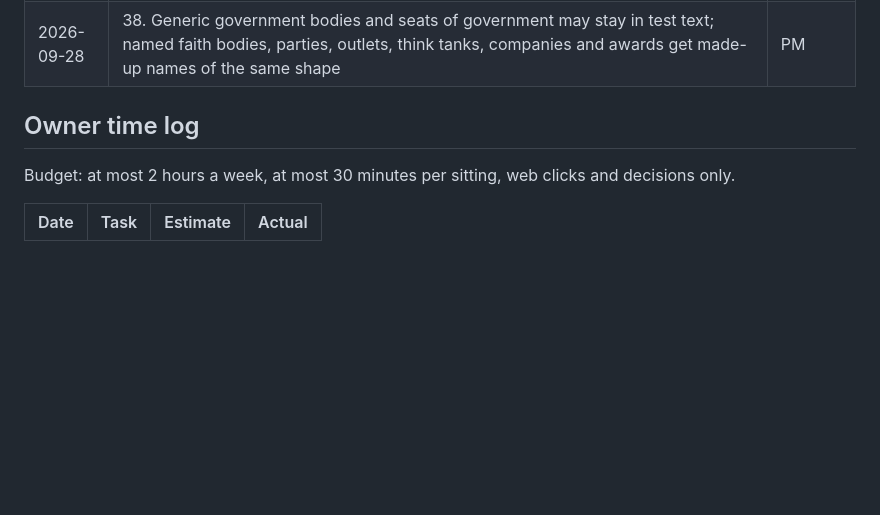
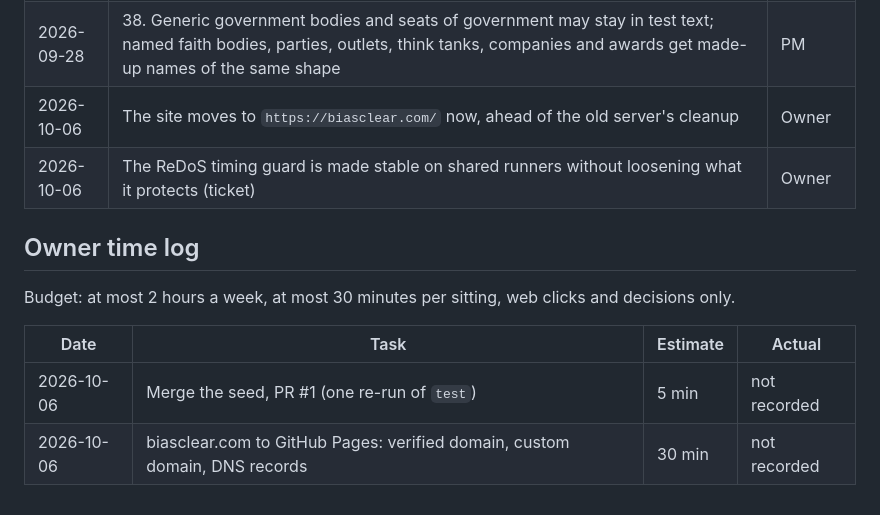
Before and after one commit to biasclear/biasclear, a Markdown page: ops/BOARD.md, the part around one of its changes. Drawn GitHub-style; blank space fills up the shorter version.

```diff
--- a/ops/BOARD.md
+++ b/ops/BOARD.md
@@ -139,6 +139,8 @@ Numbered decisions keep their numbers from the full log. The ones about accounts
 | 2026-09-28 | 36. Faith-specific common nouns count as faith words when they are rule content; rules use faith-neutral terms | PM |
 | 2026-09-28 | 37. The "Ignore the ___" trade-off (the object must end the clause) is accepted as documented | PM |
 | 2026-09-28 | 38. Generic government bodies and seats of government may stay in test text; named faith bodies, parties, outlets, think tanks, companies and awards get made-up names of the same shape | PM |
+| 2026-10-06 | The site moves to `https://biasclear.com/` now, ahead of the old server's cleanup | Owner |
+| 2026-10-06 | The ReDoS timing guard is made stable on shared runners without loosening what it protects (ticket) | Owner |
 
 ## Owner time log
 
@@ -146,3 +148,5 @@ Budget: at most 2 hours a week, at most 30 minutes per sitting, web clicks and d
 
 | Date | Task | Estimate | Actual |
 |---|---|---|---|
+| 2026-10-06 | Merge the seed, PR #1 (one re-run of `test`) | 5 min | not recorded |
+| 2026-10-06 | biasclear.com to GitHub Pages: verified domain, custom domain, DNS records | 30 min | not recorded |
```
Also changed, not shown: other parts of ops/BOARD.md (+8 -8 lines).
